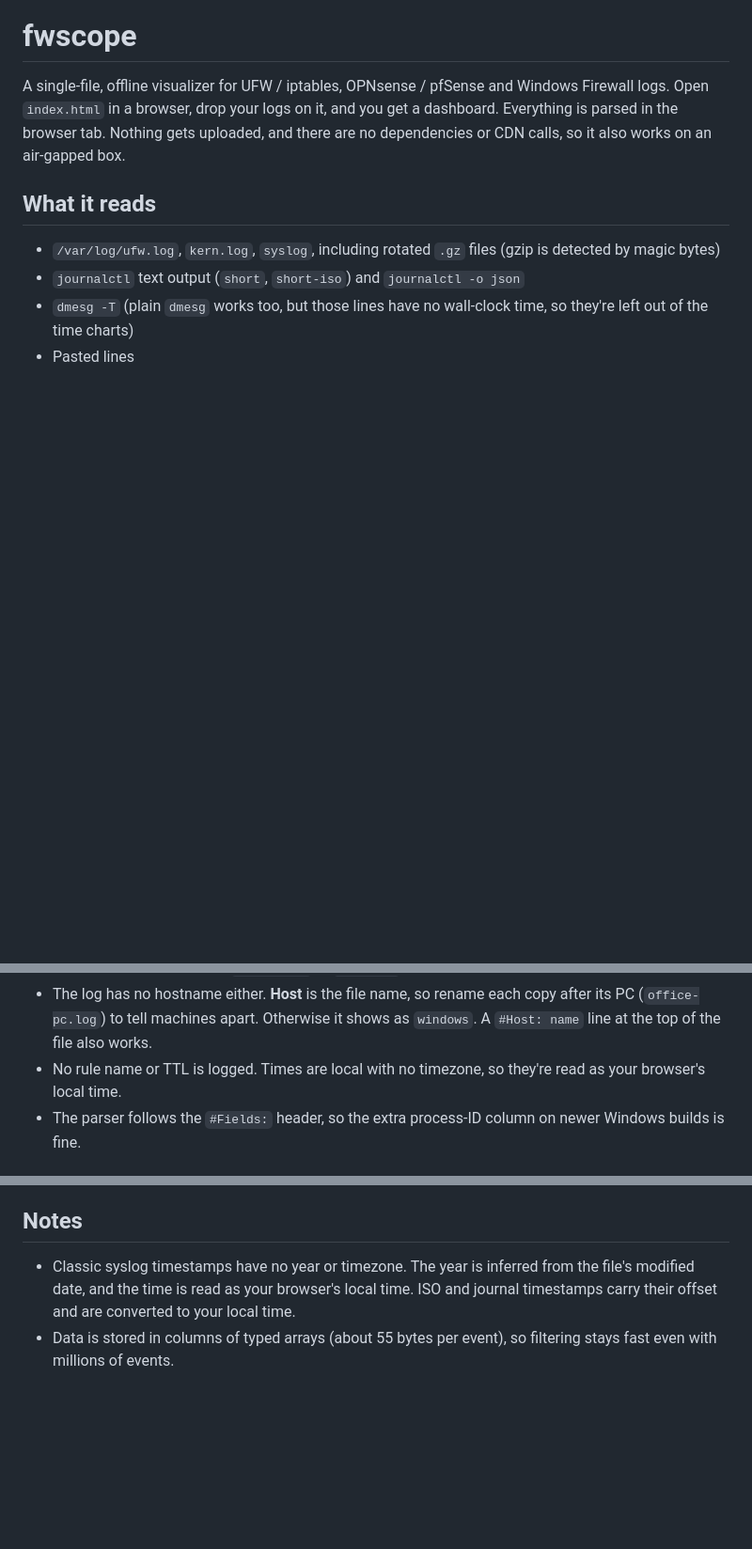
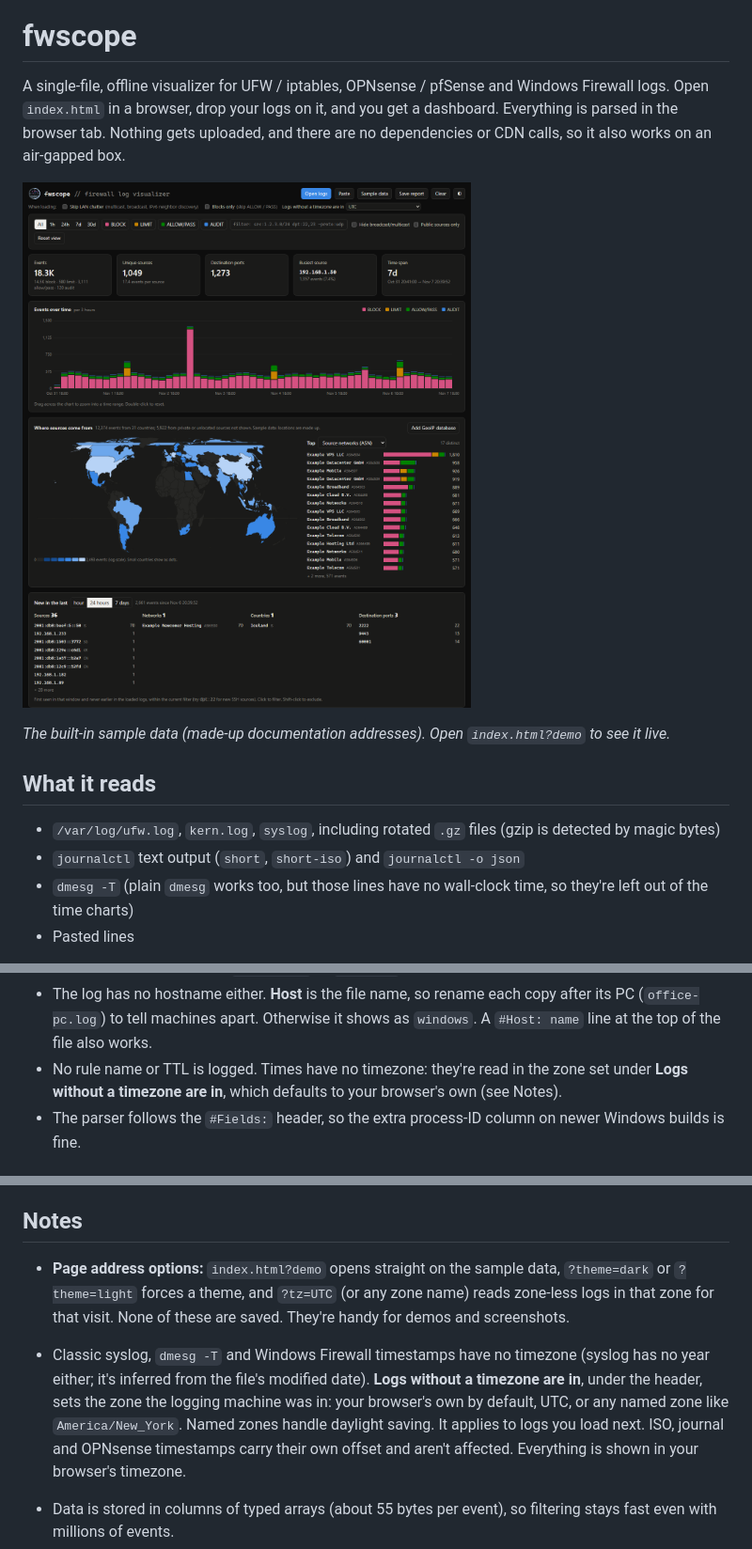
Before and after one commit to magikh0e/fwscope, a Markdown page: README.md, 3 parts joined by grey strips. Shown at 94% size. GitHub-like rendering; pictures changed too: assets/screenshot.png (added); blank space fills up the shorter version.

```diff
--- a/README.md
+++ b/README.md
@@ -3,6 +3,10 @@
 # fwscope
 
 A single-file, offline visualizer for UFW / iptables, OPNsense / pfSense and Windows Firewall logs. Open `index.html` in a browser, drop your logs on it, and you get a dashboard. Everything is parsed in the browser tab. Nothing gets uploaded, and there are no dependencies or CDN calls, so it also works on an air-gapped box.
+
+![fwscope dashboard showing a week of sample firewall logs: summary tiles, events over time, a world map of sources with the top networks, and new sources, networks, countries and ports in the last 24 hours](assets/screenshot.png)
+
+*The built-in sample data (made-up documentation addresses). Open `index.html?demo` to see it live.*
 
 ## What it reads
 
@@ -72,7 +76,7 @@ How it maps onto the dashboard:
 - `DROP` counts as a block and `ALLOW` as allowed.
 - The log has no interface names, so **In** shows `receive` for inbound packets and **Out** shows `send` for outbound ones. Filter with `in:receive` or `out:send`.
 - The log has no hostname either. **Host** is the file name, so rename each copy after its PC (`office-pc.log`) to tell machines apart. Otherwise it shows as `windows`. A `#Host: name` line at the top of the file also works.
-- No rule name or TTL is logged. Times are local with no timezone, so they're read as your browser's local time.
+- No rule name or TTL is logged. Times have no timezone: they're read in the zone set under **Logs without a timezone are in**, which defaults to your browser's own (see Notes).
 - The parser follows the `#Fields:` header, so the extra process-ID column on newer Windows builds is fine.
 
 ## What you get
@@ -161,7 +184,9 @@ The filter bar also has time presets (relative to the newest event in the logs,
 
 ## Notes
 
-- Classic syslog timestamps have no year or timezone. The year is inferred from the file's modified date, and the time is read as your browser's local time. ISO and journal timestamps carry their offset and are converted to your local time.
+- **Page address options:** `index.html?demo` opens straight on the sample data, `?theme=dark` or `?theme=light` forces a theme, and `?tz=UTC` (or any zone name) reads zone-less logs in that zone for that visit. None of these are saved. They're handy for demos and screenshots.
+
+- Classic syslog, `dmesg -T` and Windows Firewall timestamps have no timezone (syslog has no year either; it's inferred from the file's modified date). **Logs without a timezone are in**, under the header, sets the zone the logging machine was in: your browser's own by default, UTC, or any named zone like `America/New_York`. Named zones handle daylight saving. It applies to logs you load next. ISO, journal and OPNsense timestamps carry their own offset and aren't affected. Everything is shown in your browser's timezone.
 - Data is stored in columns of typed arrays (about 55 bytes per event), so filtering stays fast even with millions of events.
 - **Sample data** generates a fake week of logs using the documentation IP ranges (192.0.2.0/24, 198.51.100.0/24, 203.0.113.0/24, 2001:db8::/32), so no real addresses are implicated.
 
```
Also changed, not shown: other parts of README.md (+20 -1 lines), 1 other file.
